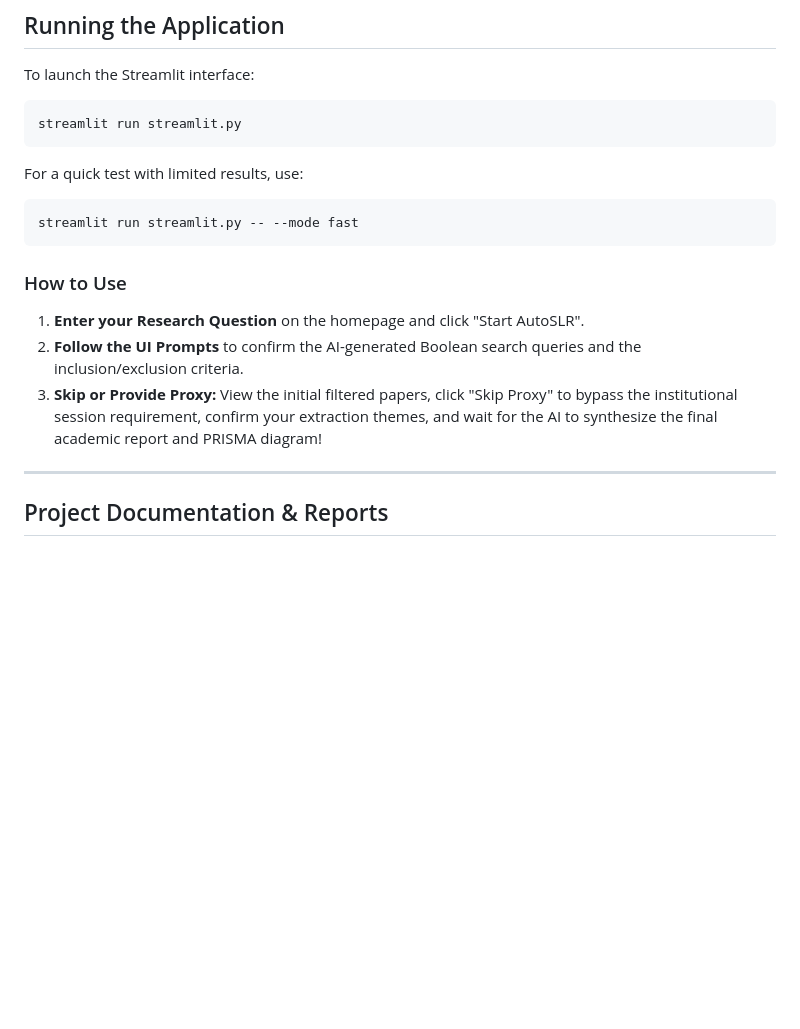
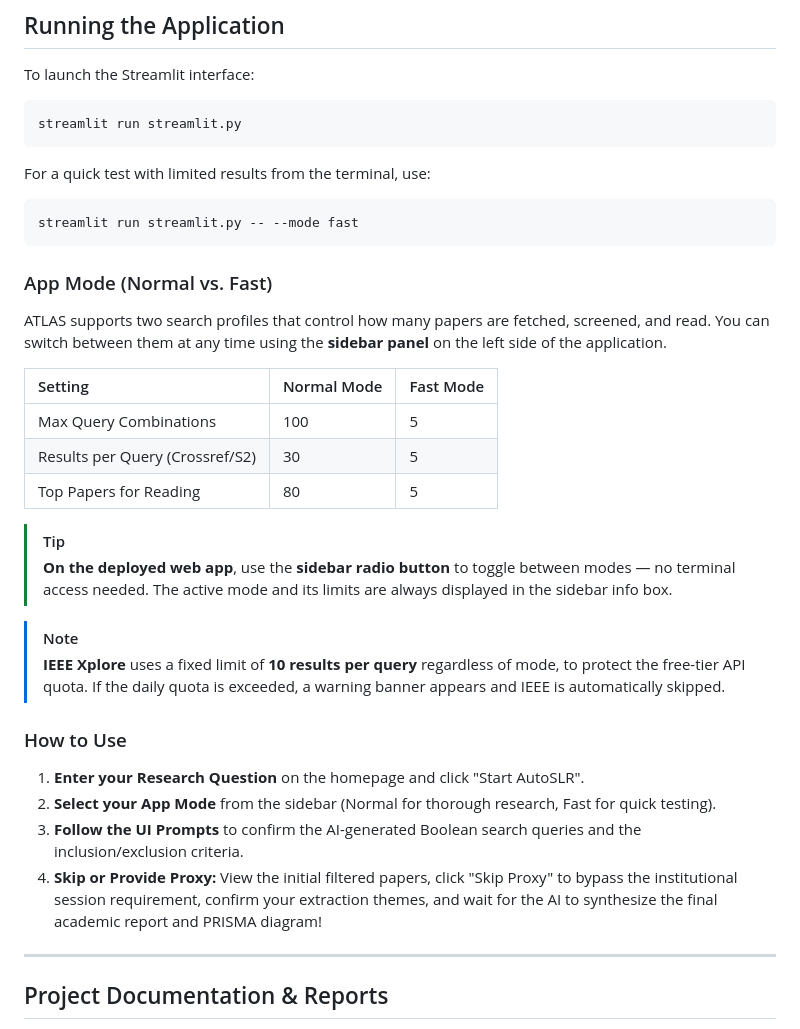
Before and after one commit to thm-msror/SLR-Auto, a Markdown page: README.md, the part around the change. Rendered like a GitHub page; blank space fills up the shorter version.

````diff
--- a/README.md
+++ b/README.md
@@ -60,15 +60,32 @@ To launch the Streamlit interface:
 ```bash
 streamlit run streamlit.py
 ```
-For a quick test with limited results, use:
+For a quick test with limited results from the terminal, use:
 ```bash
 streamlit run streamlit.py -- --mode fast
 ```
 
+### App Mode (Normal vs. Fast)
+
+ATLAS supports two search profiles that control how many papers are fetched, screened, and read. You can switch between them at any time using the **sidebar panel** on the left side of the application.
+
+| Setting | Normal Mode | Fast Mode |
+| :--- | :--- | :--- |
+| Max Query Combinations | 100 | 5 |
+| Results per Query (Crossref/S2) | 30 | 5 |
+| Top Papers for Reading | 80 | 5 |
+
+> [!TIP]
+> **On the deployed web app**, use the **sidebar radio button** to toggle between modes — no terminal access needed. The active mode and its limits are always displayed in the sidebar info box.
+
+> [!NOTE]
+> **IEEE Xplore** uses a fixed limit of **10 results per query** regardless of mode, to protect the free-tier API quota. If the daily quota is exceeded, a warning banner appears and IEEE is automatically skipped.
+
 ### How to Use
 1. **Enter your Research Question** on the homepage and click "Start AutoSLR".
-2. **Follow the UI Prompts** to confirm the AI-generated Boolean search queries and the inclusion/exclusion criteria.
-3. **Skip or Provide Proxy:** View the initial filtered papers, click "Skip Proxy" to bypass the institutional session requirement, confirm your extraction themes, and wait for the AI to synthesize the final academic report and PRISMA diagram!
+2. **Select your App Mode** from the sidebar (Normal for thorough research, Fast for quick testing).
+3. **Follow the UI Prompts** to confirm the AI-generated Boolean search queries and the inclusion/exclusion criteria.
+4. **Skip or Provide Proxy:** View the initial filtered papers, click "Skip Proxy" to bypass the institutional session requirement, confirm your extraction themes, and wait for the AI to synthesize the final academic report and PRISMA diagram!
 
 ---
 
````
